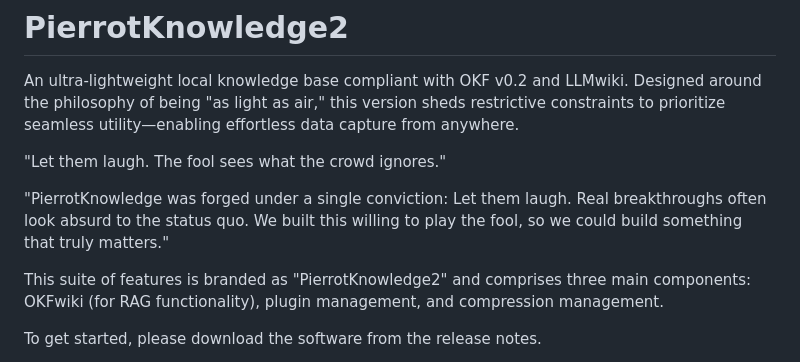
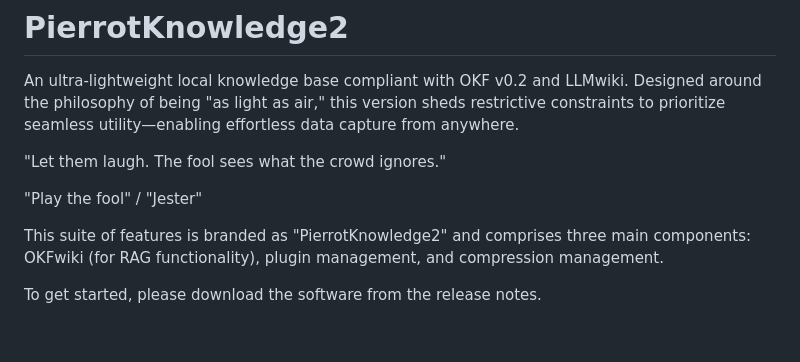
Before and after one commit to yuimaruofbook/PierrotKnowledge2, a Markdown page: README.md, the part around the change. Drawn GitHub-style; blank space fills up the shorter version.

```diff
--- a/README.md
+++ b/README.md
@@ -4,8 +4,7 @@ Designed around the philosophy of being "as light as air," this version sheds re
 
 "Let them laugh. The fool sees what the crowd ignores."
 
-"PierrotKnowledge was forged under a single conviction: Let them laugh.
-Real breakthroughs often look absurd to the status quo. We built this willing to play the fool, so we could build something that truly matters."
+"Play the fool" / "Jester"
 
 This suite of features is branded as "PierrotKnowledge2" and comprises three main components: OKFwiki (for RAG functionality), plugin management, and compression management.
 
```
